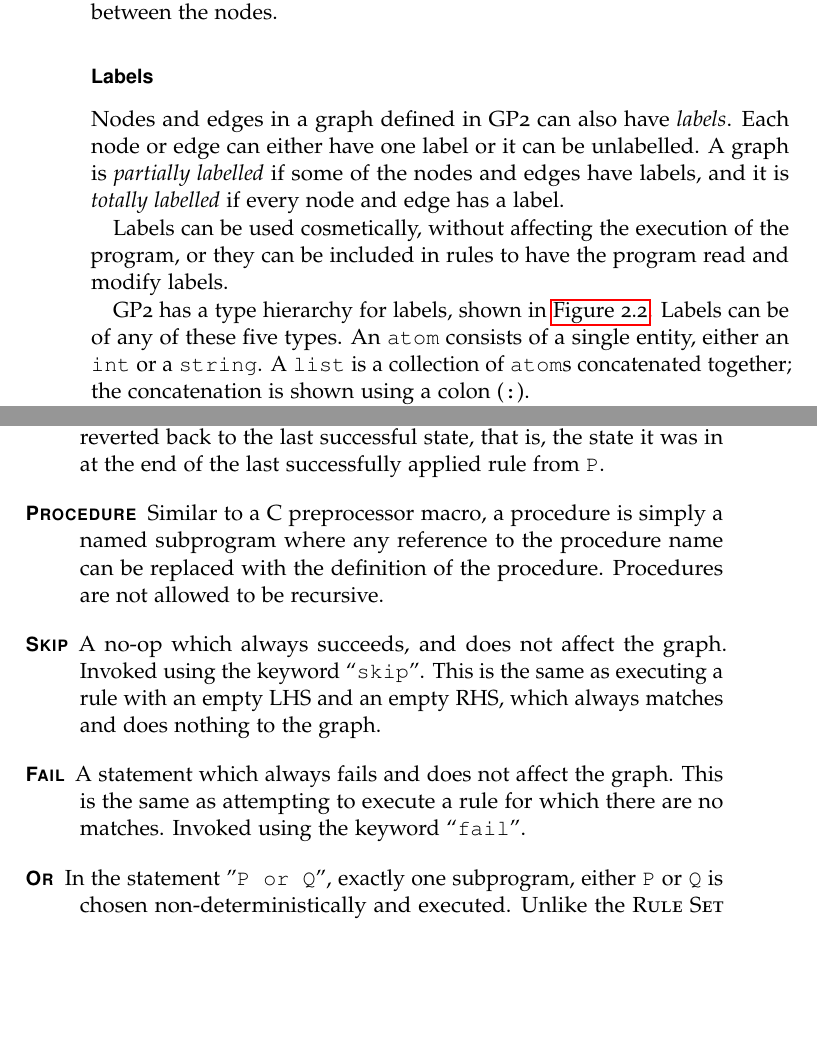
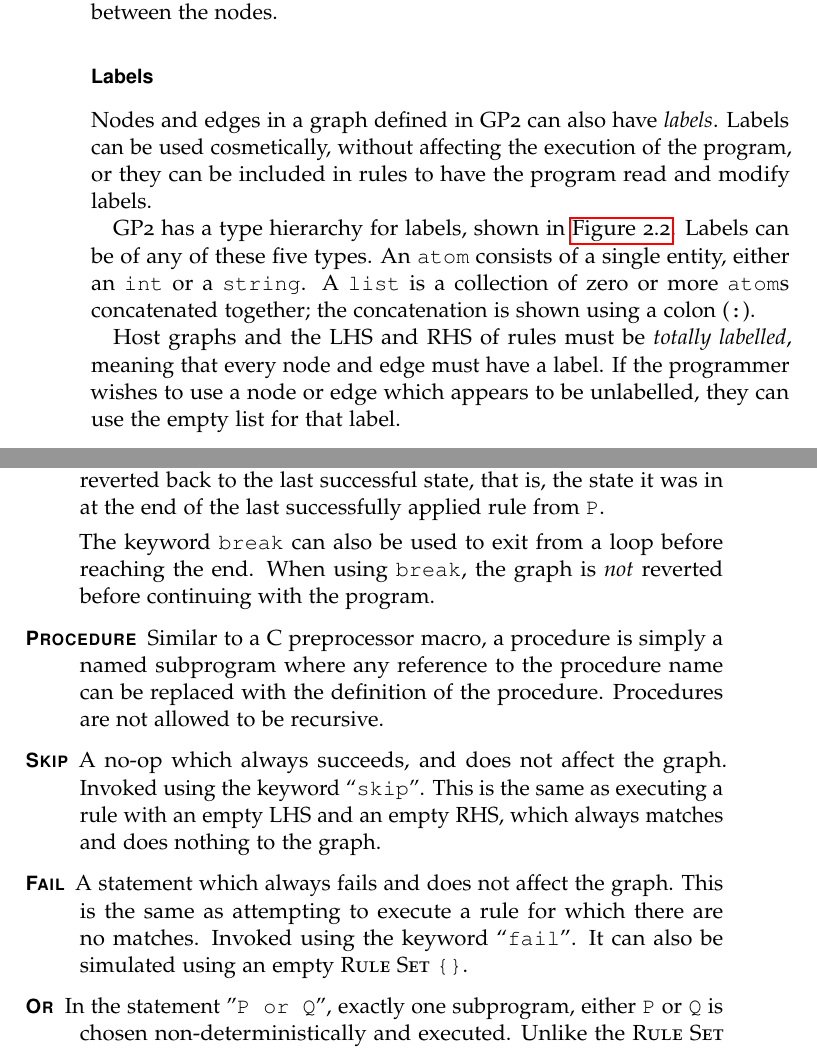
Before and after one commit to jobbogamer/Tracing-GP2-Report, a LaTeX thesis (project.tex): two parts of pages 12 and 15 of 43 before the commit and two parts of pages 12 and 15 of 44 after it, joined at a grey line, cut so that both start at the same text, the shorter picture padded with empty space. Compiled offline with pdfLaTeX.

Commit message:
📝 Review comments from previous meeting
• Mention the break statement for loops
• Partially labelled graphs do not need to be mentioned, but mention that “unlabelled” nodes are actually the empty list
• “no rules result in dangling edges” → “no rule applications result in dangling edges”
• Mention that fail can be simulated with the empty rule set
• “Debugging Other Graph Programming Tools” → “Debugging With Other Graph Programming Tools”
• Mention that 2-colouring program requires a connected graph

```diff
--- a/project.tex
+++ b/project.tex
@@ -194,13 +194,9 @@ be transformed to resemble the RHS by adding an edge between the nodes.
 \subsubsection{Labels}
 \label{sec:Labels}
 
-Nodes and edges in a graph defined in GP2 can also have \emph{labels}. Each node
-or edge can either have one label or it can be unlabelled. A graph is
-\emph{partially labelled} if some of the nodes and edges have labels, and it is
-\emph{totally labelled} if every node and edge has a label.
-
-Labels can be used cosmetically, without affecting the execution of the program,
-or they can be included in rules to have the program read and modify labels.
+Nodes and edges in a graph defined in GP2 can also have \emph{labels}. Labels
+can be used cosmetically, without affecting the execution of the program, or
+they can be included in rules to have the program read and modify labels.
 
 \begin{figure}
     \begin{framed}
@@ -226,8 +222,12 @@ or they can be included in rules to have the program read and modify labels.
 GP2 has a type hierarchy for labels, shown in \autoref{fig:TypeHierarchy}. Labels
 can be of any of these five types. An \texttt{atom} consists of a single entity,
 either an \texttt{int} or a \texttt{string}. A \texttt{list} is a collection of
-\texttt{atom}s concatenated together; the concatenation is shown using a colon
-(\texttt{:}).
+zero or more \texttt{atom}s concatenated together; the concatenation is shown using
+a colon (\texttt{:}).
+
+Host graphs and the LHS and RHS of rules must be \emph{totally labelled}, meaning
+that every node and edge must have a label. If the programmer wishes to use a node
+or edge which appears to be unlabelled, they can use the empty list for that label.
 
 Labels behave in two subtly different ways depending on where they are used. In a
 graph, a label has a specific value, similar to an integer or string literal in a
@@ -400,6 +401,10 @@ structures:
     to the last successful state, that is, the state it was in at the end of the
     last successfully applied rule from \texttt{P}.
 
+    The keyword \texttt{break} can also be used to exit from a loop before reaching
+    the end. When using \texttt{break}, the graph is \emph{not} reverted before
+    continuing with the program.
+
     \item[\textsc{Procedure}]
     Similar to a C preprocessor macro, a procedure is simply a named subprogram
     where any reference to the procedure name can be replaced with the definition
@@ -413,7 +418,8 @@ structures:
     \item[\textsc{Fail}]
     A statement which always fails and does not affect the graph. This is the same
     as attempting to execute a rule for which there are no matches. Invoked using
-    the keyword ``\texttt{fail}''.
+    the keyword ``\texttt{fail}''. It can also be simulated using an empty
+    \textsc{Rule Set} \texttt{\{\}}.
 
     \item[\textsc{Or}]
     In the statement ''\texttt{P or Q}'', exactly one subprogram, either \texttt{P}
```
Also changed, not shown: project.pdf, project.tex (13 more changed lines).
